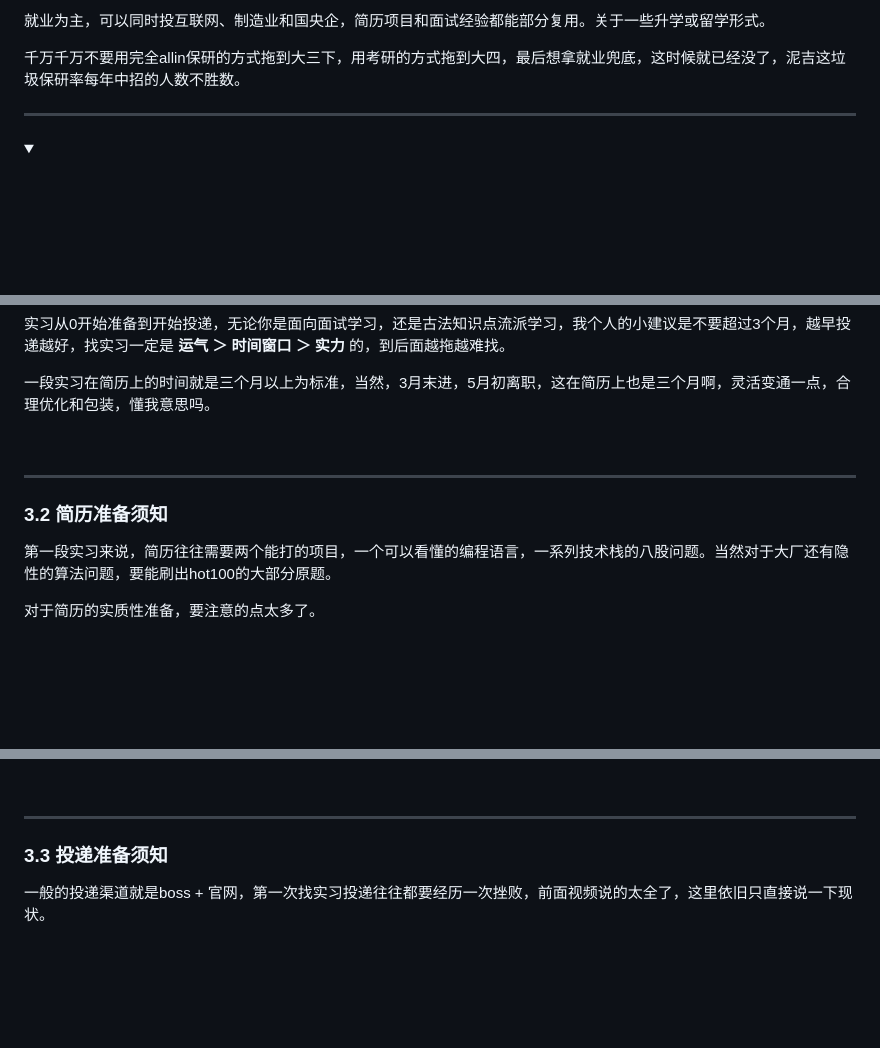
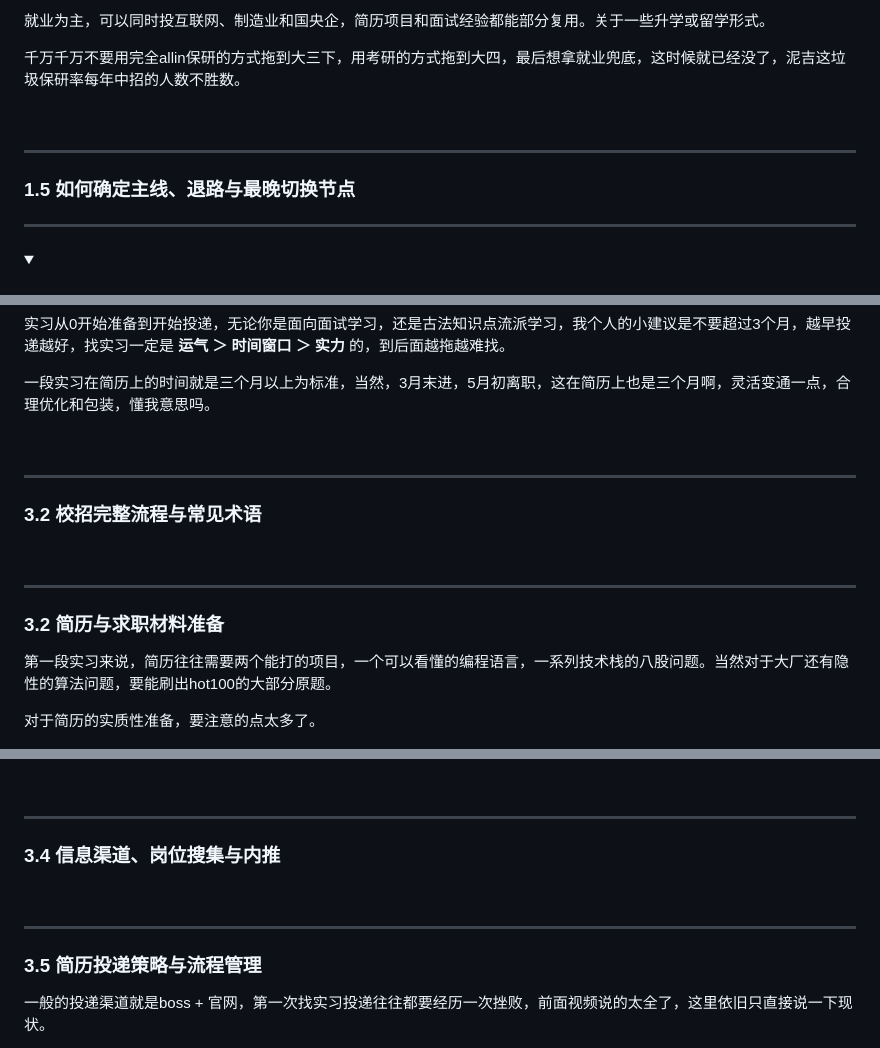
Before and after one commit to Xiaoc7r/JLUCS_Speedrun, a Markdown page: README.md, 3 parts joined by grey strips. GitHub-like rendering; folded sections open; blank space fills up the shorter version.

```diff
--- a/README.md
+++ b/README.md
@@ -180,6 +180,13 @@
 
 千万千万不要用完全allin保研的方式拖到大三下，用考研的方式拖到大四，最后想拿就业兜底，这时候就已经没了，泥吉这垃圾保研率每年中招的人数不胜数。
 
+<br>
+
+---
+
+### 1.5 如何确定主线、退路与最晚切换节点
+
+
 </details>
 
 ---
@@ -423,10 +443,15 @@ acm拿奖是绝对真神，需要一些天赋了，如果能拿奖那确实极
 
 <br>
 
+---
+
+### 3.2 校招完整流程与常见术语
+
+<br>
 
 ---
 
-### 3.2 简历准备须知
+### 3.2 简历与求职材料准备
 第一段实习来说，简历往往需要两个能打的项目，一个可以看懂的编程语言，一系列技术栈的八股问题。当然对于大厂还有隐性的算法问题，要能刷出hot100的大部分原题。
 
 对于简历的实质性准备，要注意的点太多了。
@@ -451,7 +476,13 @@ acm拿奖是绝对真神，需要一些天赋了，如果能拿奖那确实极
 
 ---
 
-### 3.3 投递准备须知
+### 3.4 信息渠道、岗位搜集与内推
+
+<br>
+
+---
+
+### 3.5 简历投递策略与流程管理
 一般的投递渠道就是boss + 官网，第一次找实习投递往往都要经历一次挫败，前面视频说的太全了，这里依旧只直接说一下现状。
 
 3 ~ 5月，8 ~ 10月，这俩阶段一定是海量招实习的阶段。这两个时间段里，往往一天boss投满150次，能平均稳定有一个不错的约面，对于你这个简历来说就是成功的。一周投满6天，哪怕拿4个约面，一周4个新面你还有什么好怕的。后面二面hr堆叠，基本就是每天稳定一面。稍微折磨自己两周就再也不怕面试了，达到一种一到面试就自信沟通的心流阶段。
```
Also changed, not shown: other parts of README.md (+75 -5 lines).
